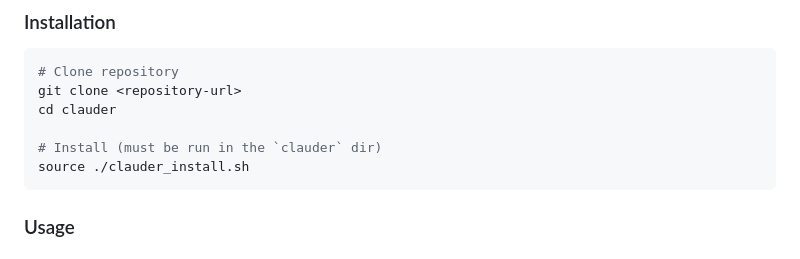
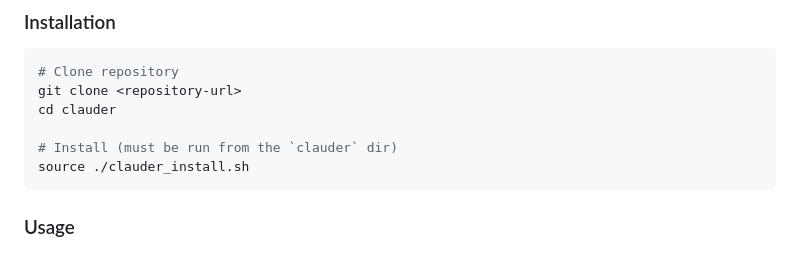
Before and after one commit to blueraai/clauder, a Markdown page: README.md, the part around the change. Drawn GitHub-style.

Commit message:
updates documentation

````diff
--- a/README.md
+++ b/README.md
@@ -22,7 +22,7 @@ This repository contains a base Claude Code configuration that provides safety m
 git clone <repository-url>
 cd clauder
 
-# Install (must be run in the `clauder` dir)
+# Install (must be run from the `clauder` dir)
 source ./clauder_install.sh
 ```
 
````
